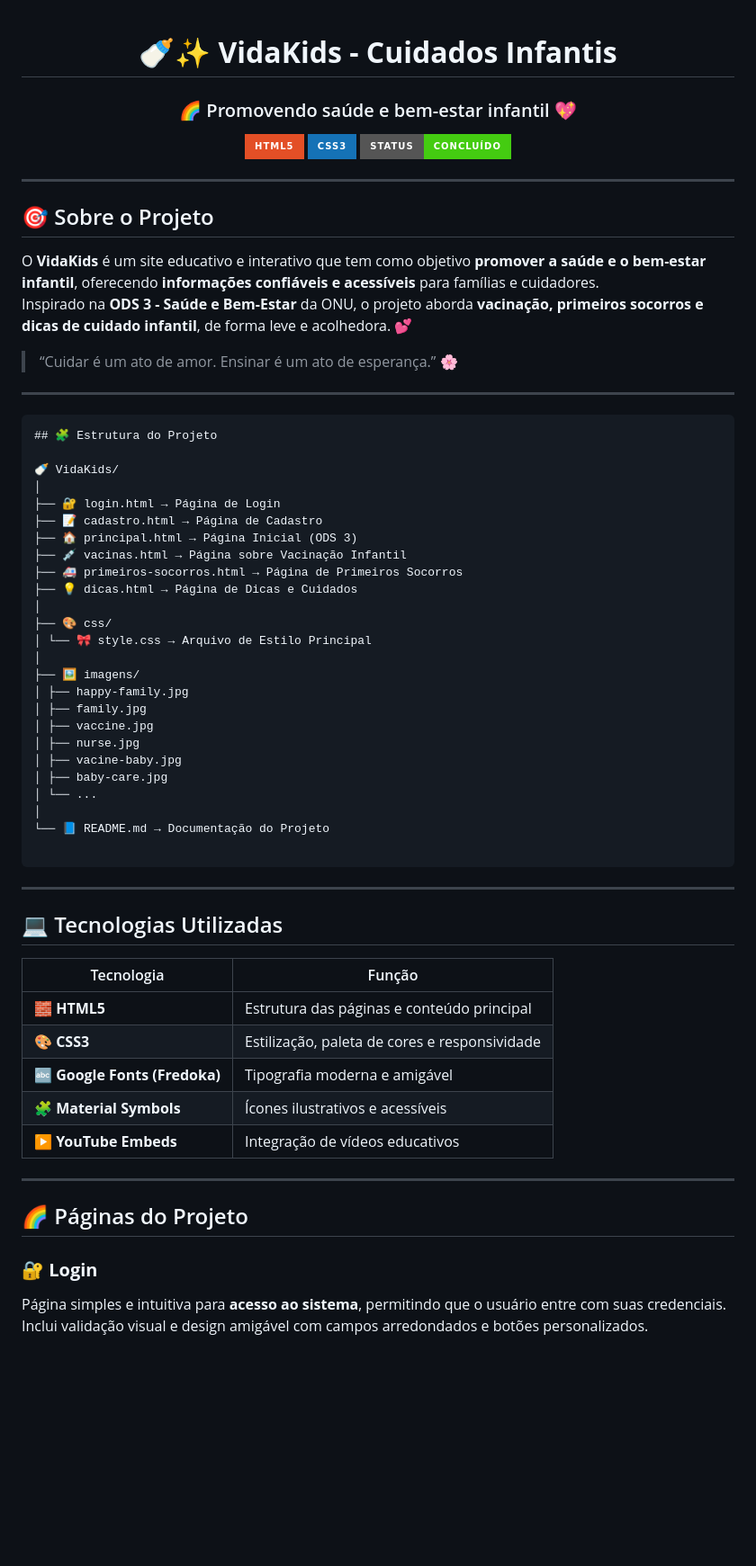
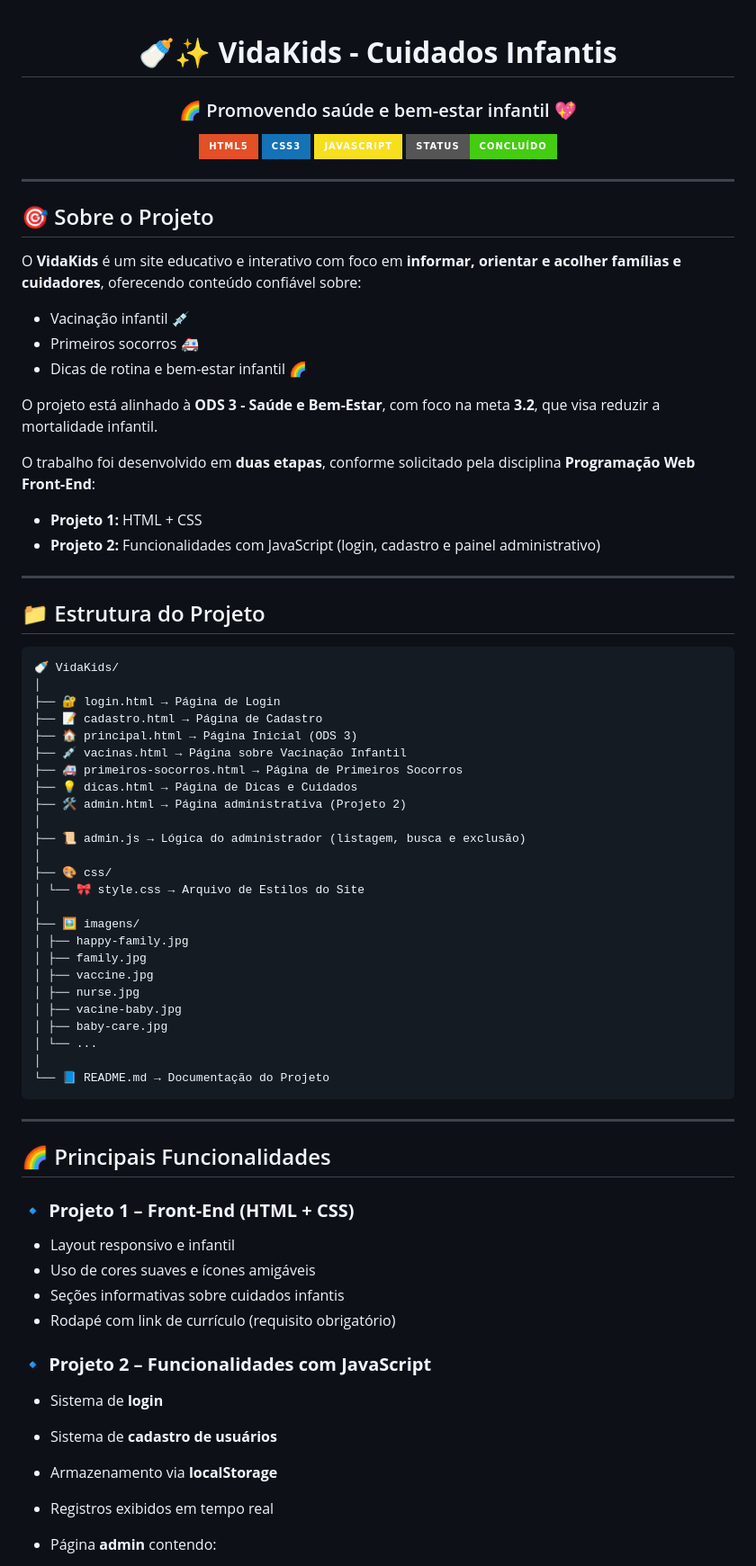
Before and after one commit to claudineijr18/PROJETO-WEB, a Markdown page: README.md, the part around one of its changes. Shown at 90% size. Rendered like a GitHub page; badges without logos; blank space fills up the shorter version.

````diff
--- a/README.md
+++ b/README.md
@@ -1,10 +1,12 @@
 <div align="center">
 
 # 🍼✨ **VidaKids - Cuidados Infantis**
+
 ### 🌈 Promovendo saúde e bem-estar infantil 💖
 
 <img src="https://img.shields.io/badge/HTML5-E34F26?style=for-the-badge&logo=html5&logoColor=white" />
 <img src="https://img.shields.io/badge/CSS3-1572B6?style=for-the-badge&logo=css3&logoColor=white" />
+<img src="https://img.shields.io/badge/JAVASCRIPT-F7DF1E?style=for-the-badge&logo=javascript&logoColor=black" />
 <img src="https://img.shields.io/badge/Status-Concluído-brightgreen?style=for-the-badge" />
 
 </div>
@@ -13,16 +15,24 @@
 
 ## 🎯 Sobre o Projeto
 
-O **VidaKids** é um site educativo e interativo que tem como objetivo **promover a saúde e o bem-estar infantil**, oferecendo **informações confiáveis e acessíveis** para famílias e cuidadores.
-Inspirado na **ODS 3 - Saúde e Bem-Estar** da ONU, o projeto aborda **vacinação, primeiros socorros e dicas de cuidado infantil**, de forma leve e acolhedora. 💕
+O **VidaKids** é um site educativo e interativo com foco em **informar, orientar e acolher famílias e cuidadores**, oferecendo conteúdo confiável sobre:
 
-> “Cuidar é um ato de amor. Ensinar é um ato de esperança.” 🌸
+* Vacinação infantil 💉
+* Primeiros socorros 🚑
+* Dicas de rotina e bem-estar infantil 🌈
+
+O projeto está alinhado à **ODS 3 - Saúde e Bem-Estar**, com foco na meta **3.2**, que visa reduzir a mortalidade infantil.
+
+O trabalho foi desenvolvido em **duas etapas**, conforme solicitado pela disciplina **Programação Web Front-End**:
+
+* **Projeto 1:** HTML + CSS
+* **Projeto 2:** Funcionalidades com JavaScript (login, cadastro e painel administrativo)
 
 ---
 
+## 📁 Estrutura do Projeto
+
 ```markdown
-## 🧩 Estrutura do Projeto
-
 🍼 VidaKids/
 │
 ├── 🔐 login.html → Página de Login
@@ -31,9 +41,12 @@ Inspirado na **ODS 3 - Saúde e Bem-Estar** da ONU, o projeto aborda **vacinaç
 ├── 💉 vacinas.html → Página sobre Vacinação Infantil
 ├── 🚑 primeiros-socorros.html → Página de Primeiros Socorros
 ├── 💡 dicas.html → Página de Dicas e Cuidados
+├── 🛠️ admin.html → Página administrativa (Projeto 2)
+│
+├── 📜 admin.js → Lógica do administrador (listagem, busca e exclusão)
 │
 ├── 🎨 css/
-│ └── 🎀 style.css → Arquivo de Estilo Principal
+│ └── 🎀 style.css → Arquivo de Estilos do Site
 │
 ├── 🖼️ imagens/
 │ ├── happy-family.jpg
@@ -45,26 +58,24 @@ Inspirado na **ODS 3 - Saúde e Bem-Estar** da ONU, o projeto aborda **vacinaç
 │ └── ...
 │
 └── 📘 README.md → Documentação do Projeto
-
 ```
 
 ---
 
-## 💻 Tecnologias Utilizadas
+## 🌈 Principais Funcionalidades
 
-| Tecnologia | Função |
-|-------------|--------|
-| 🧱 **HTML5** | Estrutura das páginas e conteúdo principal |
-| 🎨 **CSS3** | Estilização, paleta de cores e responsividade |
-| 🔤 **Google Fonts (Fredoka)** | Tipografia moderna e amigável |
-| 🧩 **Material Symbols** | Ícones ilustrativos e acessíveis |
-| ▶️ **YouTube Embeds** | Integração de vídeos educativos |
+### 🔹 **Projeto 1 – Front-End (HTML + CSS)**
 
----
+* Layout responsivo e infantil
+* Uso de cores suaves e ícones amigáveis
+* Seções informativas sobre cuidados infantis
+* Rodapé com link de currículo (requisito obrigatório)
 
-## 🌈 Páginas do Projeto
+### 🔹 **Projeto 2 – Funcionalidades com JavaScript**
 
-### 🔐 **Login**
-Página simples e intuitiva para **acesso ao sistema**, permitindo que o usuário entre com suas credenciais.
-Inclui validação visual e design amigável com campos arredondados e botões personalizados.
+* Sistema de **login**
+* Sistema de **cadastro de usuários**
+* Armazenamento via **localStorage**
+* Registros exibidos em tempo real
+* Página **admin** contendo:
 
````
Also changed, not shown: other parts of README.md (+91 -40 lines).
